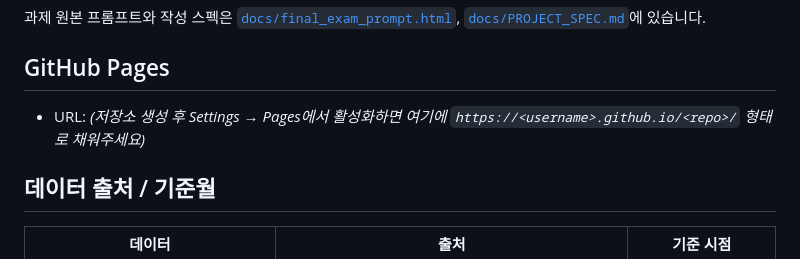
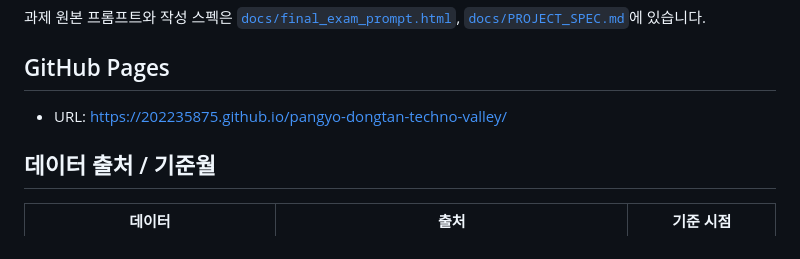
Before and after one commit to 202235875/pangyo-dongtan-techno-valley, a Markdown page: README.md, the part around the change. Rendered like a GitHub page.

Commit message:
Add GitHub Pages URL to README

```diff
--- a/README.md
+++ b/README.md
@@ -7,7 +7,7 @@
 
 ## GitHub Pages
 
-- URL: _(저장소 생성 후 Settings → Pages에서 활성화하면 여기에 `https://<username>.github.io/<repo>/` 형태로 채워주세요)_
+- URL: https://202235875.github.io/pangyo-dongtan-techno-valley/
 
 ## 데이터 출처 / 기준월
 
```
